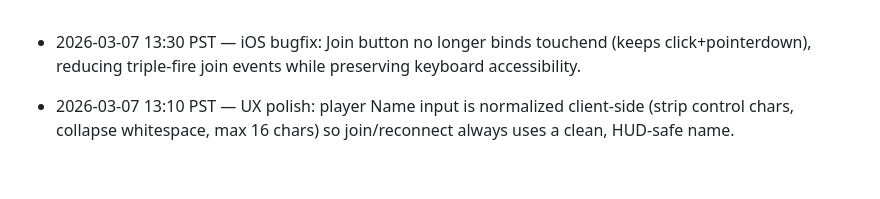
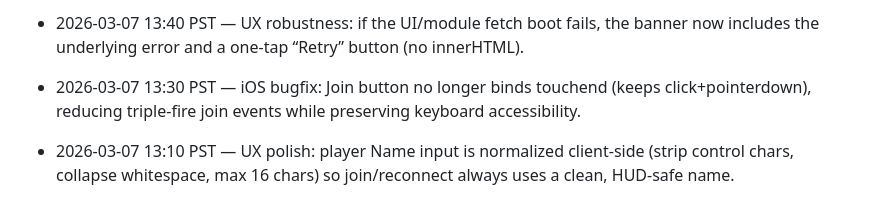
Before and after one commit to JiachenDuan/hunter-boyz, a Markdown page: IMPROVEMENTS_LOG.md, the part around the change. Drawn GitHub-style; blank space fills up the shorter version.

Commit message:
Log UI boot retry banner

```diff
--- a/IMPROVEMENTS_LOG.md
+++ b/IMPROVEMENTS_LOG.md
@@ -1,3 +1,4 @@
+- 2026-03-07 13:40 PST — UX robustness: if the UI/module fetch boot fails, the banner now includes the underlying error and a one-tap “Retry” button (no innerHTML).
 - 2026-03-07 13:30 PST — iOS bugfix: Join button no longer binds touchend (keeps click+pointerdown), reducing triple-fire join events while preserving keyboard accessibility.
 - 2026-03-07 13:10 PST — UX polish: player Name input is normalized client-side (strip control chars, collapse whitespace, max 16 chars) so join/reconnect always uses a clean, HUD-safe name.
 - 2026-03-07 13:00 PST — UI polish: connection status text now renders in a subtle pill (border + background) for better readability.
```
